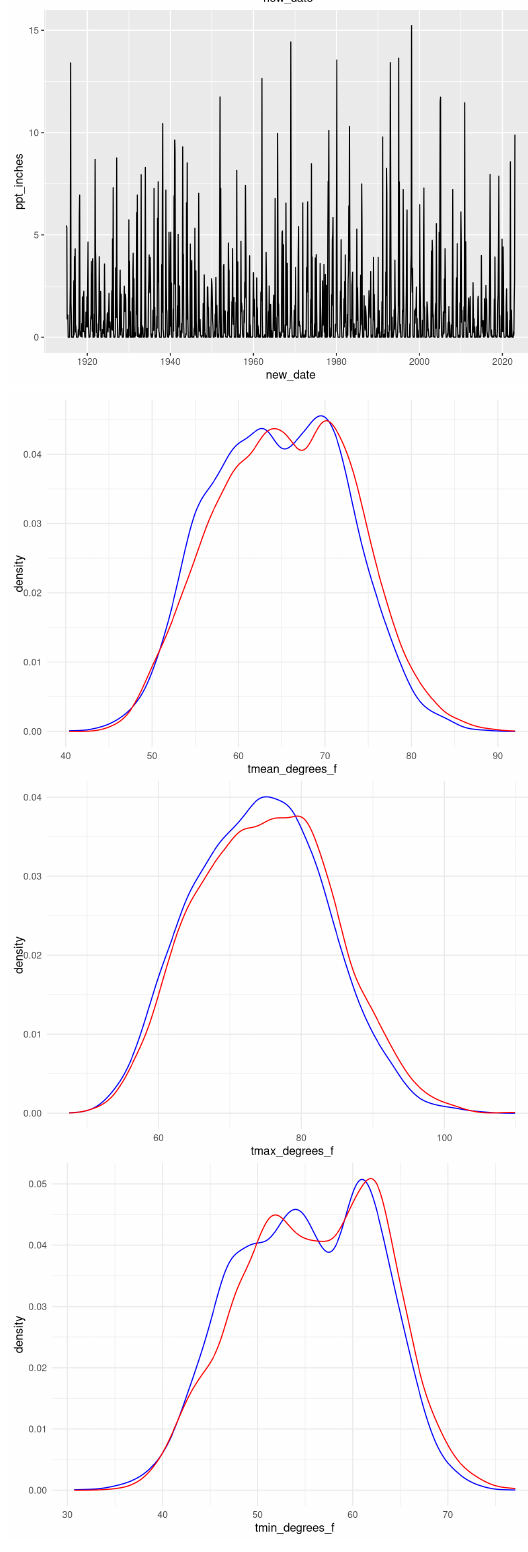
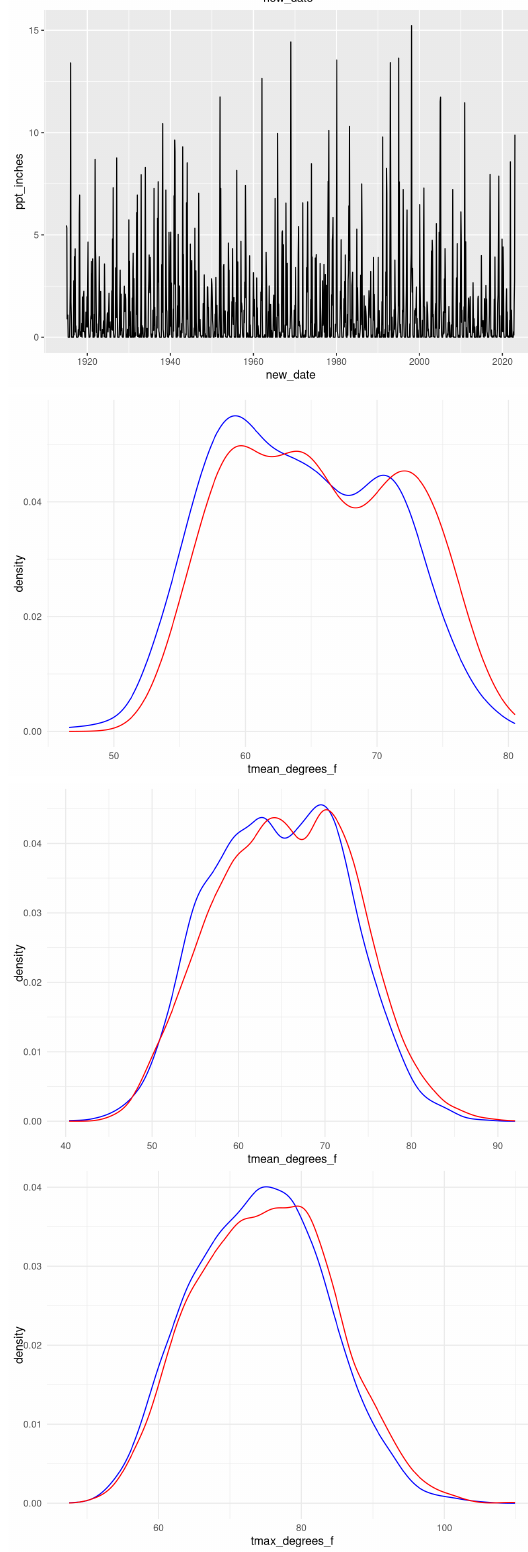
Before and after one commit to allisongracer/esm_237_hw1, an R Markdown document (hw_1.Rmd): the page in a window 1100 px wide, from 2780 px down. Rendered offline with R 4.5, knitr and Pandoc, with nearby package versions; column names are cleaned by a stand-in for the janitor package.

Commit message:
Minor edits

````diff
--- a/hw_1.Rmd
+++ b/hw_1.Rmd
@@ -76,6 +76,20 @@ ggplot(LA_monthly, aes(x=new_date, y=ppt_inches)) +
 ```
 
 ```{r}
+first_100yrs <- LA_monthly %>%
+  filter(year < 2001)
+
+target_time <- LA_monthly %>%
+  filter(year >= 2001)
+
+ggplot() +
+  theme_minimal() +
+  geom_density(data=first_100yrs, aes(x=tmean_degrees_f), color = "blue") +
+  geom_density(data=target_time, aes(x=tmean_degrees_f), color = "red")
+```
+
+
+```{r}
 # Create a subset of the daily data from 1981 - 2001
 first_20yrs <- LA_daily %>%
   filter(year < 2001)
````
